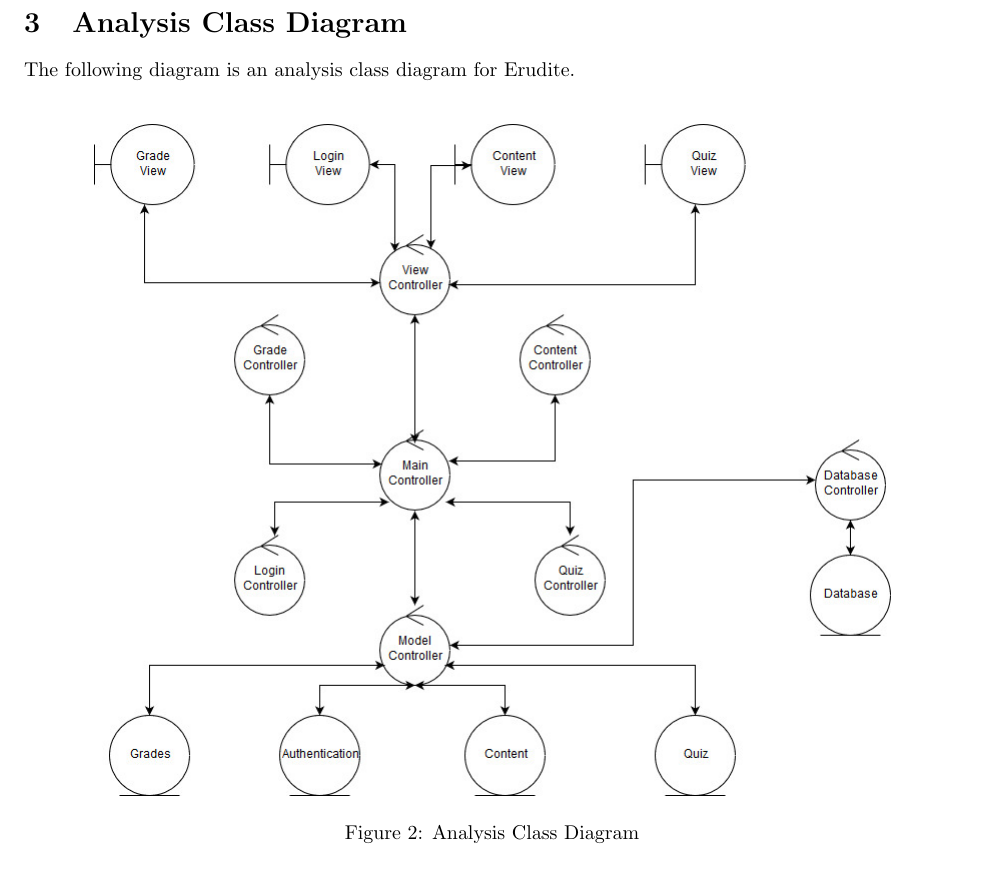
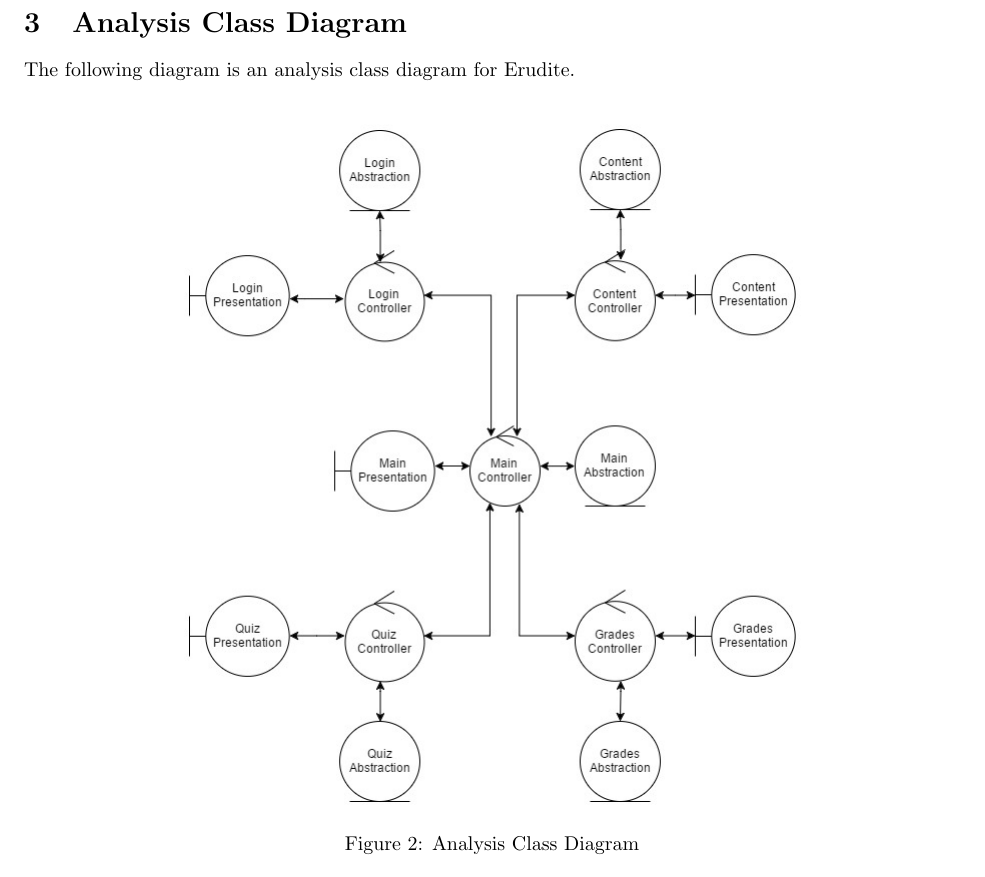
Before and after one commit to Plan6/Plan6-Requirement-Doc, a LaTeX document (Deliverable 2/Deliverable2.tex): part of page 5 of 11, cut so that both start at the same text. Compiled offline with pdfLaTeX.

Commit message:
added the new version of the analysis class diagram

```diff
--- a/Deliverable 2/Deliverable2.tex
+++ b/Deliverable 2/Deliverable2.tex
@@ -135,7 +135,7 @@
 {
 \begin{figure}[h]
   \centering
-  \includegraphics[scale=0.5]{A2_Assets/Analysis_Class_Diagrm_v2.jpg}
+  \includegraphics[scale=0.5]{A2_Assets/Analysis_Class_Diagrm_v3.jpg}
   \caption{Analysis Class Diagram}
 \end{figure}
 }
```
Also changed, not shown: Deliverable 2/A2_Assets/Analysis_Class_Diagrm_v3.jpg (added), Deliverable 2/A2_Assets/Archived/Analysis_Class_Diagrm_v2.jpg (renamed from Deliverable 2/A2_Assets/Analysis_Class_Diagrm_v2.jpg).
